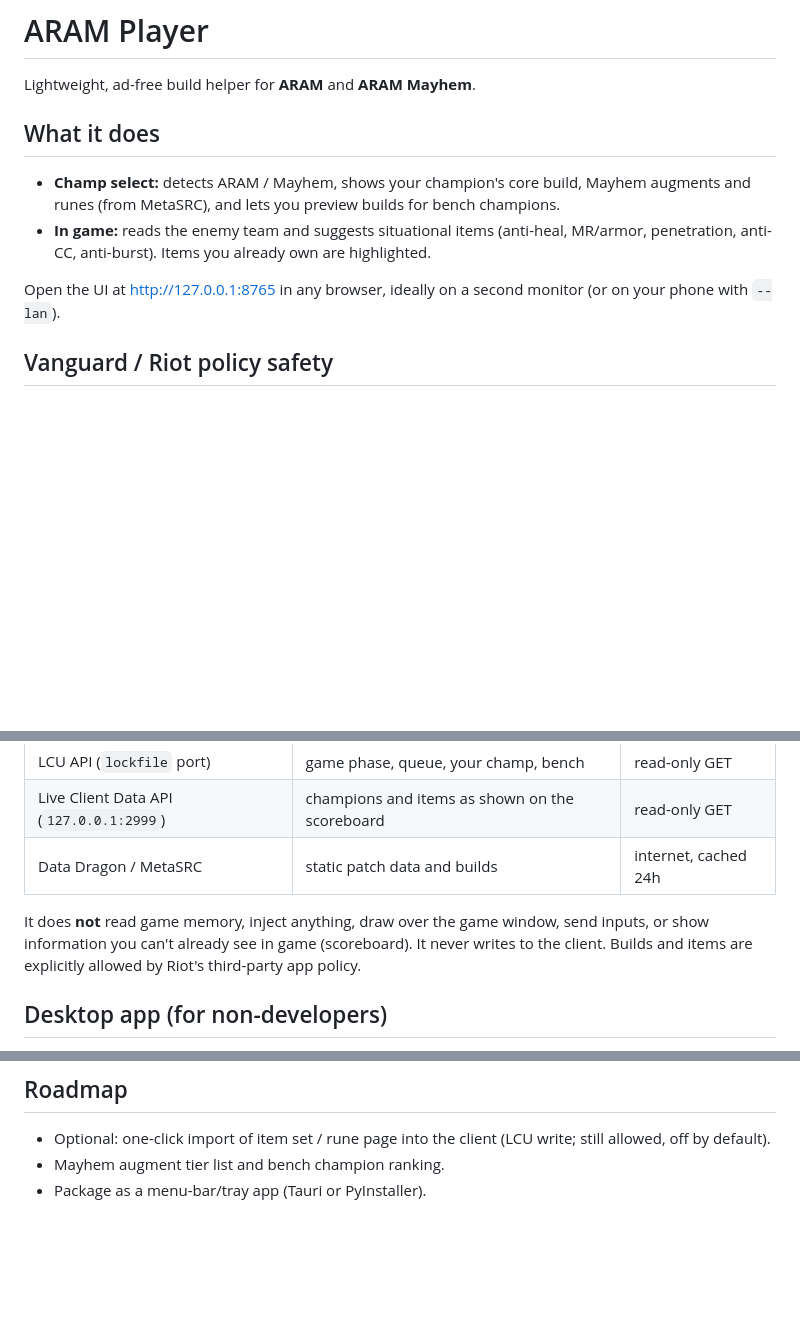
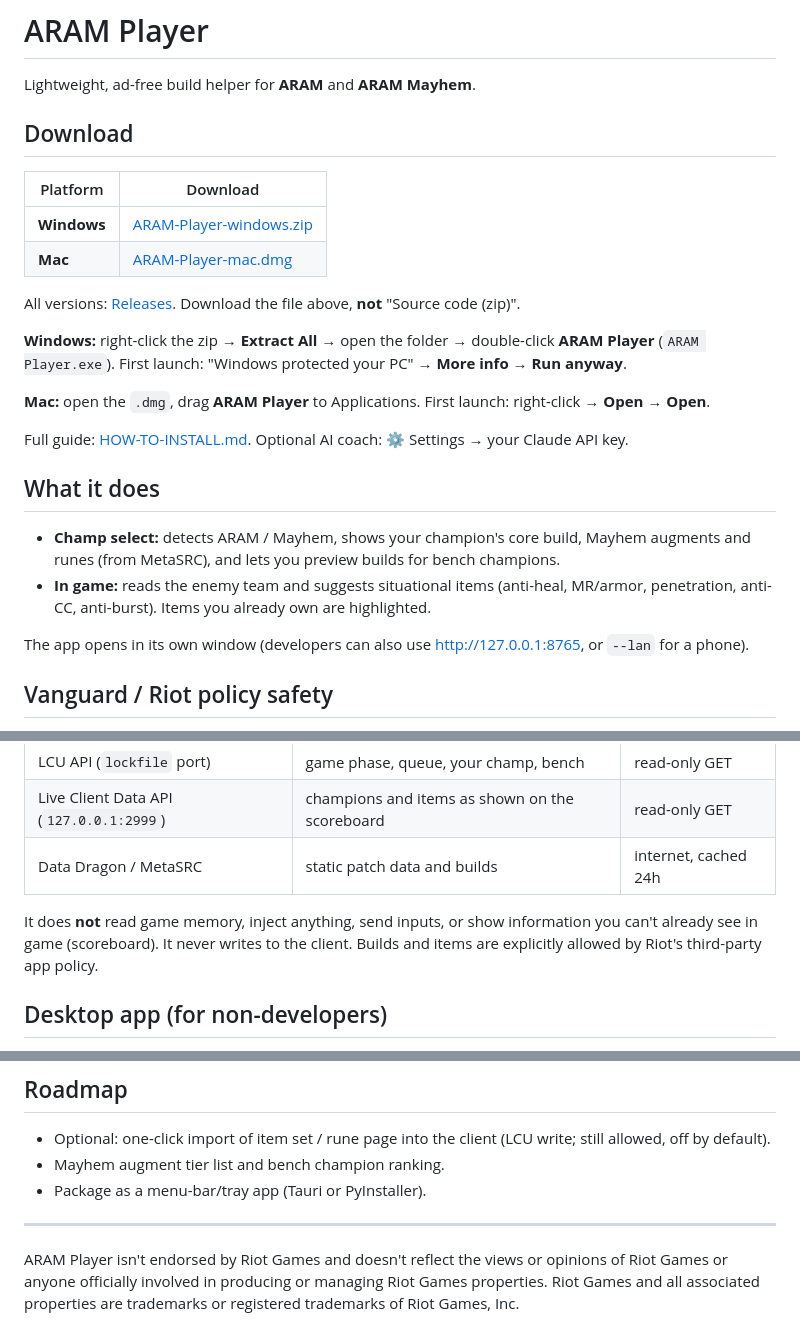
Before and after one commit to lucasdmi/aram-player, a Markdown page: README.md, 3 parts joined by grey strips. Drawn GitHub-style; blank space fills up the shorter version.

Commit message:
README: download links, install steps, Riot notice
Co-Authored-By: Claude Opus 5.5 <noreply@anthropic.com>
Claude-Session: https://claude.ai/code/session_01Fx9wpKLRiK7kiHHXPoXoyh

```diff
--- a/README.md
+++ b/README.md
@@ -1,12 +1,28 @@
 # ARAM Player
 
 Lightweight, ad-free build helper for **ARAM** and **ARAM Mayhem**.
+
+## Download
+
+| Platform | Download |
+|---|---|
+| **Windows** | [ARAM-Player-windows.zip](https://github.com/lucasdmi/aram-player/releases/latest/download/ARAM-Player-windows.zip) |
+| **Mac** | [ARAM-Player-mac.dmg](https://github.com/lucasdmi/aram-player/releases/latest/download/ARAM-Player-mac.dmg) |
+
+All versions: [Releases](https://github.com/lucasdmi/aram-player/releases). Download the file above, **not** "Source code (zip)".
+
+**Windows:** right-click the zip → **Extract All** → open the folder → double-click **ARAM Player** (`ARAM Player.exe`).
+First launch: "Windows protected your PC" → **More info → Run anyway**.
+
+**Mac:** open the `.dmg`, drag **ARAM Player** to Applications. First launch: right-click → **Open → Open**.
+
+Full guide: [HOW-TO-INSTALL.md](HOW-TO-INSTALL.md). Optional AI coach: ⚙️ Settings → your Claude API key.
 
 ## What it does
 - **Champ select:** detects ARAM / Mayhem, shows your champion's core build, Mayhem augments and runes (from MetaSRC), and lets you preview builds for bench champions.
 - **In game:** reads the enemy team and suggests situational items (anti-heal, MR/armor, penetration, anti-CC, anti-burst). Items you already own are highlighted.
 
-Open the UI at http://127.0.0.1:8765 in any browser, ideally on a second monitor (or on your phone with `--lan`).
+The app opens in its own window (developers can also use http://127.0.0.1:8765, or `--lan` for a phone).
 
 ## Vanguard / Riot policy safety
 This app **only** uses Riot's official, documented local endpoints, the same ones Blitz, Porofessor and U.GG use:
@@ -17,7 +33,7 @@ This app **only** uses Riot's official, documented local endpoints, the same one
 | Live Client Data API (`127.0.0.1:2999`) | champions and items as shown on the scoreboard | read-only GET |
 | Data Dragon / MetaSRC | static patch data and builds | internet, cached 24h |
 
-It does **not** read game memory, inject anything, draw over the game window, send inputs, or show information you can't already see in game (scoreboard). It never writes to the client. Builds and items are explicitly allowed by Riot's third-party app policy.
+It does **not** read game memory, inject anything, send inputs, or show information you can't already see in game (scoreboard). It never writes to the client. Builds and items are explicitly allowed by Riot's third-party app policy.
 
 ## Desktop app (for non-developers)
 - Mac: `./build_mac.sh` -> `dist/ARAM-Player-mac.dmg` (share this file).
@@ -67,3 +83,6 @@ Raw pages are saved to `~/.aram_player/cache/metasrc_*.html`. If items/augments
 - Optional: one-click import of item set / rune page into the client (LCU write; still allowed, off by default).
 - Mayhem augment tier list and bench champion ranking.
 - Package as a menu-bar/tray app (Tauri or PyInstaller).
+
+---
+ARAM Player isn't endorsed by Riot Games and doesn't reflect the views or opinions of Riot Games or anyone officially involved in producing or managing Riot Games properties. Riot Games and all associated properties are trademarks or registered trademarks of Riot Games, Inc.
```
